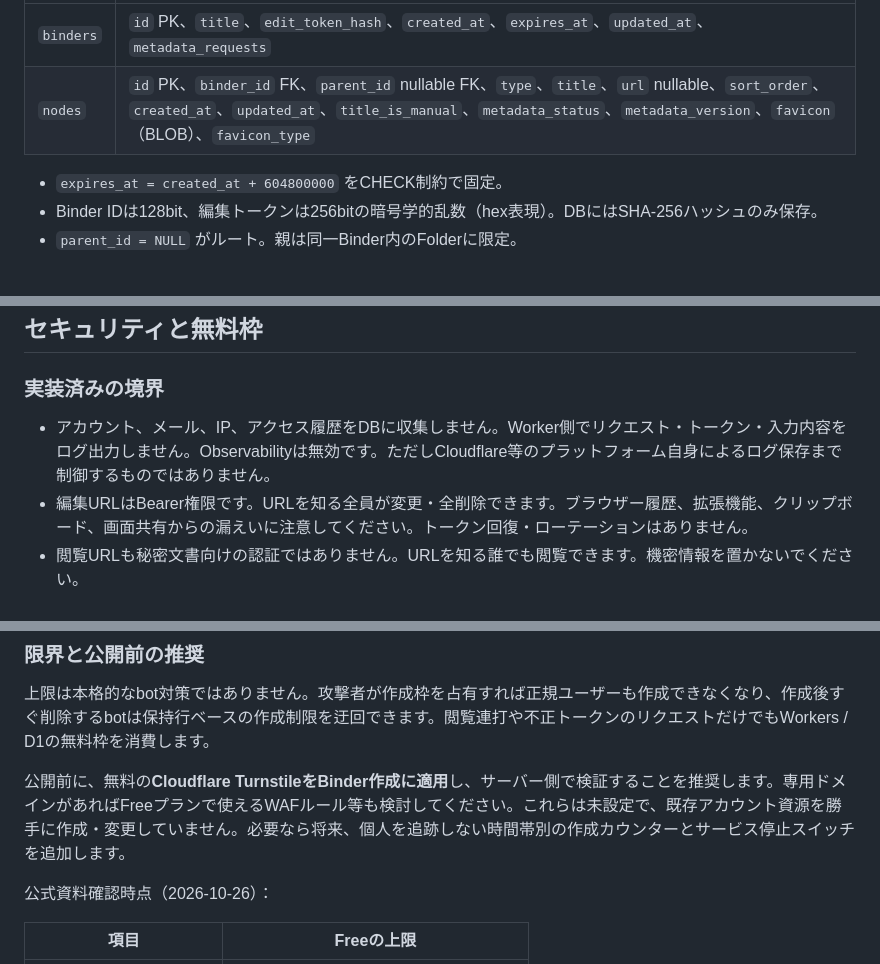
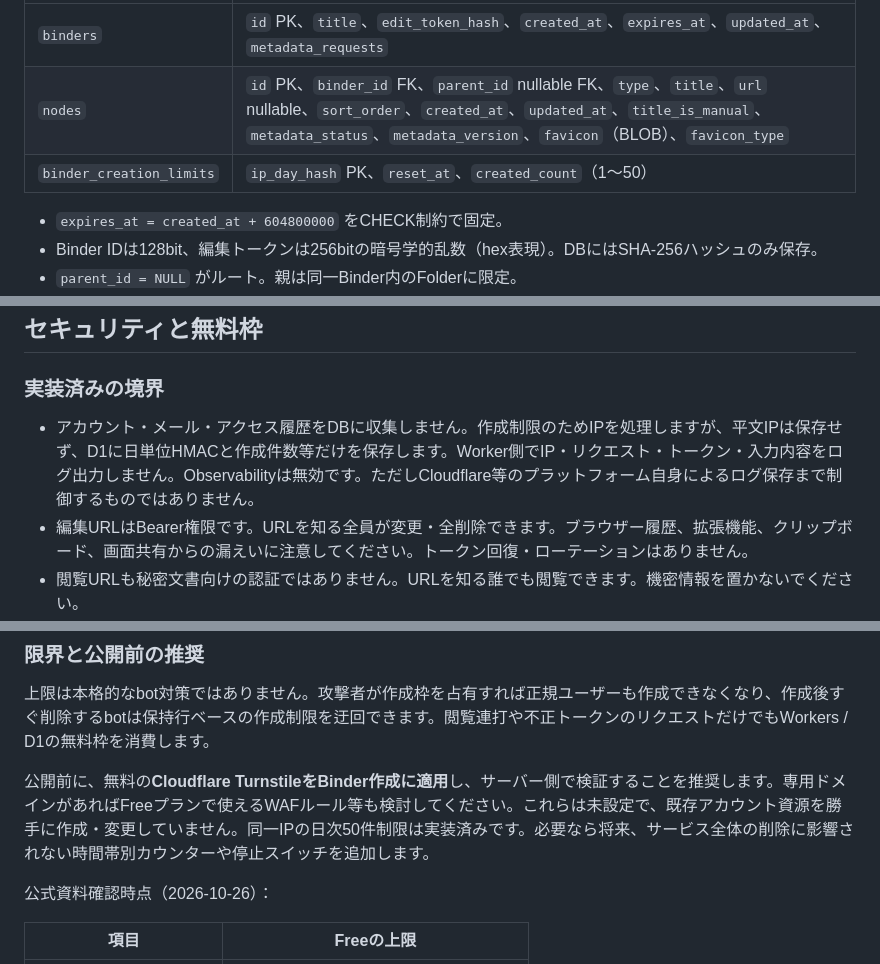
Before and after one commit to mzww-omz/binder, a Markdown page: README.md, 3 parts joined by grey strips. Rendered like a GitHub page; blank space fills up the shorter version.

```diff
--- a/README.md
+++ b/README.md
@@ -103,6 +143,7 @@ DNSチェックは接続IPを固定するものではありません。DNS rebin
 | --- | --- |
 | `binders` | `id` PK、`title`、`edit_token_hash`、`created_at`、`expires_at`、`updated_at`、`metadata_requests` |
 | `nodes` | `id` PK、`binder_id` FK、`parent_id` nullable FK、`type`、`title`、`url` nullable、`sort_order`、`created_at`、`updated_at`、`title_is_manual`、`metadata_status`、`metadata_version`、`favicon`（BLOB）、`favicon_type` |
+| `binder_creation_limits` | `ip_day_hash` PK、`reset_at`、`created_count`（1〜50） |
 
 - `expires_at = created_at + 604800000` をCHECK制約で固定。
 - Binder IDは128bit、編集トークンは256bitの暗号学的乱数（hex表現）。DBにはSHA-256ハッシュのみ保存。
@@ -237,7 +278,7 @@ curl 'http://localhost:8787/cdn-cgi/local/scheduled?format=json'
 
 ### 実装済みの境界
 
-- アカウント、メール、IP、アクセス履歴をDBに収集しません。Worker側でリクエスト・トークン・入力内容をログ出力しません。Observabilityは無効です。ただしCloudflare等のプラットフォーム自身によるログ保存まで制御するものではありません。
+- アカウント・メール・アクセス履歴をDBに収集しません。作成制限のためIPを処理しますが、平文IPは保存せず、D1に日単位HMACと作成件数等だけを保存します。Worker側でIP・リクエスト・トークン・入力内容をログ出力しません。Observabilityは無効です。ただしCloudflare等のプラットフォーム自身によるログ保存まで制御するものではありません。
 - 編集URLはBearer権限です。URLを知る全員が変更・全削除できます。ブラウザー履歴、拡張機能、クリップボード、画面共有からの漏えいに注意してください。トークン回復・ローテーションはありません。
 - 閲覧URLも秘密文書向けの認証ではありません。URLを知る誰でも閲覧できます。機密情報を置かないでください。
 - 入力をHTMLとして挿入せず `textContent` を使用。CSP、frame-ancestors、nosniff、no-referrer、Permissions-Policy、noindex、no-storeをAPIとStatic Assetsへ設定。
@@ -251,7 +292,7 @@ curl 'http://localhost:8787/cdn-cgi/local/scheduled?format=json'
 
 上限は本格的なbot対策ではありません。攻撃者が作成枠を占有すれば正規ユーザーも作成できなくなり、作成後すぐ削除するbotは保持行ベースの作成制限を迂回できます。閲覧連打や不正トークンのリクエストだけでもWorkers / D1の無料枠を消費します。
 
-公開前に、無料の**Cloudflare TurnstileをBinder作成に適用**し、サーバー側で検証することを推奨します。専用ドメインがあればFreeプランで使えるWAFルール等も検討してください。これらは未設定で、既存アカウント資源を勝手に作成・変更していません。必要なら将来、個人を追跡しない時間帯別の作成カウンターとサービス停止スイッチを追加します。
+公開前に、無料の**Cloudflare TurnstileをBinder作成に適用**し、サーバー側で検証することを推奨します。専用ドメインがあればFreeプランで使えるWAFルール等も検討してください。これらは未設定で、既存アカウント資源を勝手に作成・変更していません。同一IPの日次50件制限は実装済みです。必要なら将来、サービス全体の削除に影響されない時間帯別カウンターや停止スイッチを追加します。
 
 公式資料確認時点（2026-10-26）：
 
```
Also changed, not shown: other parts of README.md (+43 -3 lines).
